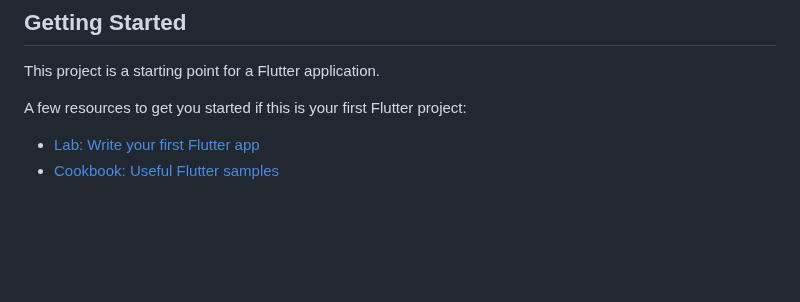
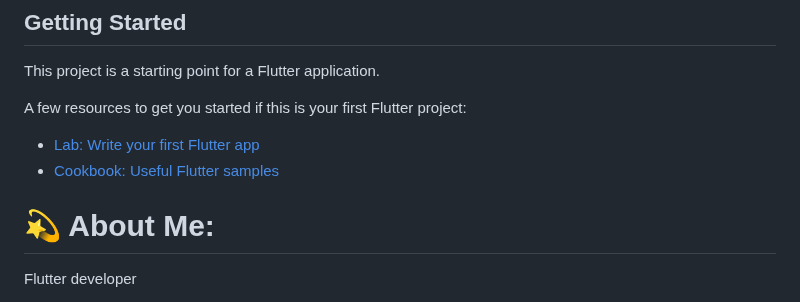
Before and after one commit to aslucky0143/learnx, a Markdown page: README.md, the part around one of its changes. GitHub-like rendering; blank space fills up the shorter version.

```diff
--- a/README.md
+++ b/README.md
@@ -10,4 +10,6 @@ A few resources to get you started if this is your first Flutter project:
 
 - [Lab: Write your first Flutter app](https://docs.flutter.dev/get-started/codelab)
 - [Cookbook: Useful Flutter samples](https://docs.flutter.dev/cookbook)
+# 💫 About Me:
+Flutter developer<br>
 
```
Also changed, not shown: other parts of README.md (+15 -0 lines).
